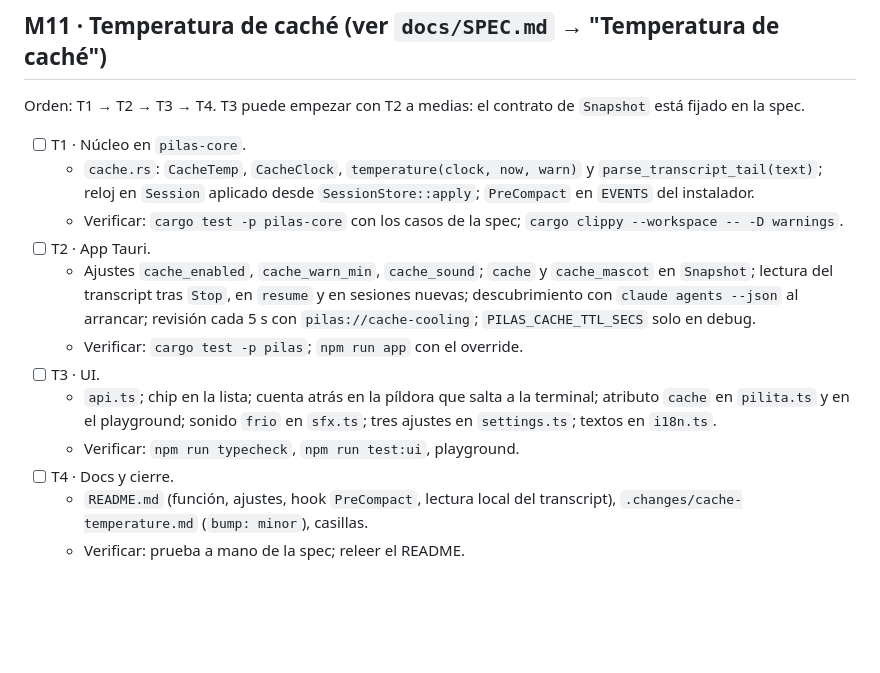
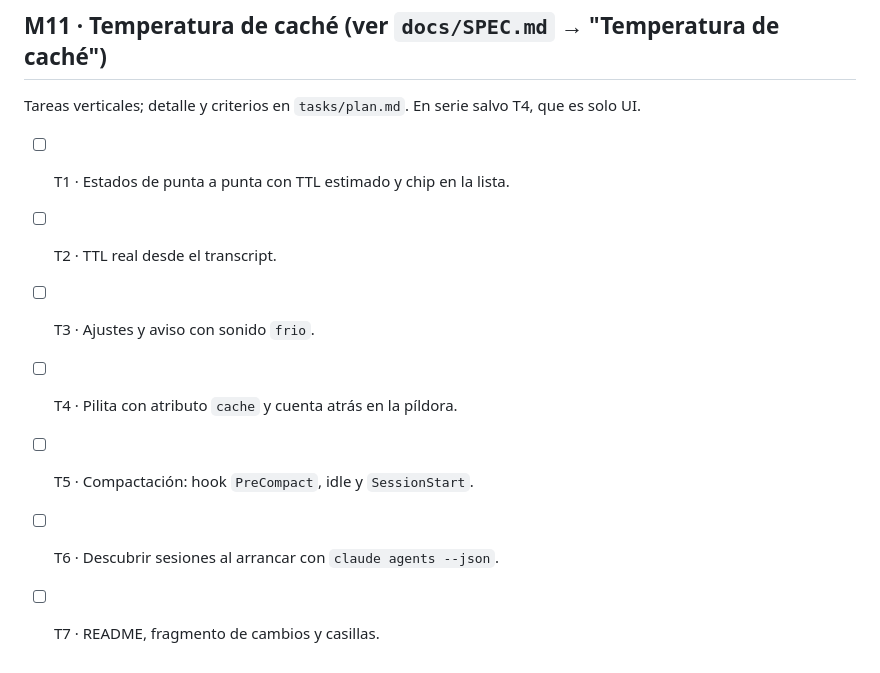
Before and after one commit to HurgotDev/pilas-app, a Markdown page: docs/PLAN.md, the part around the change. Drawn GitHub-style; blank space fills up the shorter version.

Commit message:
Plan the cache temperature feature in vertical slices
Co-Authored-By: Claude Opus 5.5 <noreply@anthropic.com>
Claude-Session: https://claude.ai/code/session_01XUVQz1Hin9ksXQZC4jkMqr

```diff
--- a/docs/PLAN.md
+++ b/docs/PLAN.md
@@ -128,28 +128,13 @@ Orden: T1 → (T2 ∥ T3) → T4 → T5. T2 y T3 tocan archivos distintos.
 
 ## M11 · Temperatura de caché (ver `docs/SPEC.md` → "Temperatura de caché")
 
-Orden: T1 → T2 → T3 → T4. T3 puede empezar con T2 a medias: el contrato de
-`Snapshot` está fijado en la spec.
+Tareas verticales; detalle y criterios en `tasks/plan.md`. En serie salvo T4,
+que es solo UI.
 
-- [ ] T1 · Núcleo en `pilas-core`.
-  - `cache.rs`: `CacheTemp`, `CacheClock`, `temperature(clock, now, warn)`
-    y `parse_transcript_tail(text)`; reloj en `Session` aplicado desde
-    `SessionStore::apply`; `PreCompact` en `EVENTS` del instalador.
-  - Verificar: `cargo test -p pilas-core` con los casos de la spec;
-    `cargo clippy --workspace -- -D warnings`.
-- [ ] T2 · App Tauri.
-  - Ajustes `cache_enabled`, `cache_warn_min`, `cache_sound`; `cache` y
-    `cache_mascot` en `Snapshot`; lectura del transcript tras `Stop`, en
-    `resume` y en sesiones nuevas; descubrimiento con `claude agents --json`
-    al arrancar; revisión cada 5 s con `pilas://cache-cooling`;
-    `PILAS_CACHE_TTL_SECS` solo en debug.
-  - Verificar: `cargo test -p pilas`; `npm run app` con el override.
-- [ ] T3 · UI.
-  - `api.ts`; chip en la lista; cuenta atrás en la píldora que salta a la
-    terminal; atributo `cache` en `pilita.ts` y en el playground; sonido
-    `frio` en `sfx.ts`; tres ajustes en `settings.ts`; textos en `i18n.ts`.
-  - Verificar: `npm run typecheck`, `npm run test:ui`, playground.
-- [ ] T4 · Docs y cierre.
-  - `README.md` (función, ajustes, hook `PreCompact`, lectura local del
-    transcript), `.changes/cache-temperature.md` (`bump: minor`), casillas.
-  - Verificar: prueba a mano de la spec; releer el README.
+- [ ] T1 · Estados de punta a punta con TTL estimado y chip en la lista.
+- [ ] T2 · TTL real desde el transcript.
+- [ ] T3 · Ajustes y aviso con sonido `frio`.
+- [ ] T4 · Pilita con atributo `cache` y cuenta atrás en la píldora.
+- [ ] T5 · Compactación: hook `PreCompact`, idle y `SessionStart`.
+- [ ] T6 · Descubrir sesiones al arrancar con `claude agents --json`.
+- [ ] T7 · README, fragmento de cambios y casillas.
```
Also changed, not shown: tasks/plan.md (added, +160 -0 lines), tasks/todo.md (added, +14 -0 lines).
